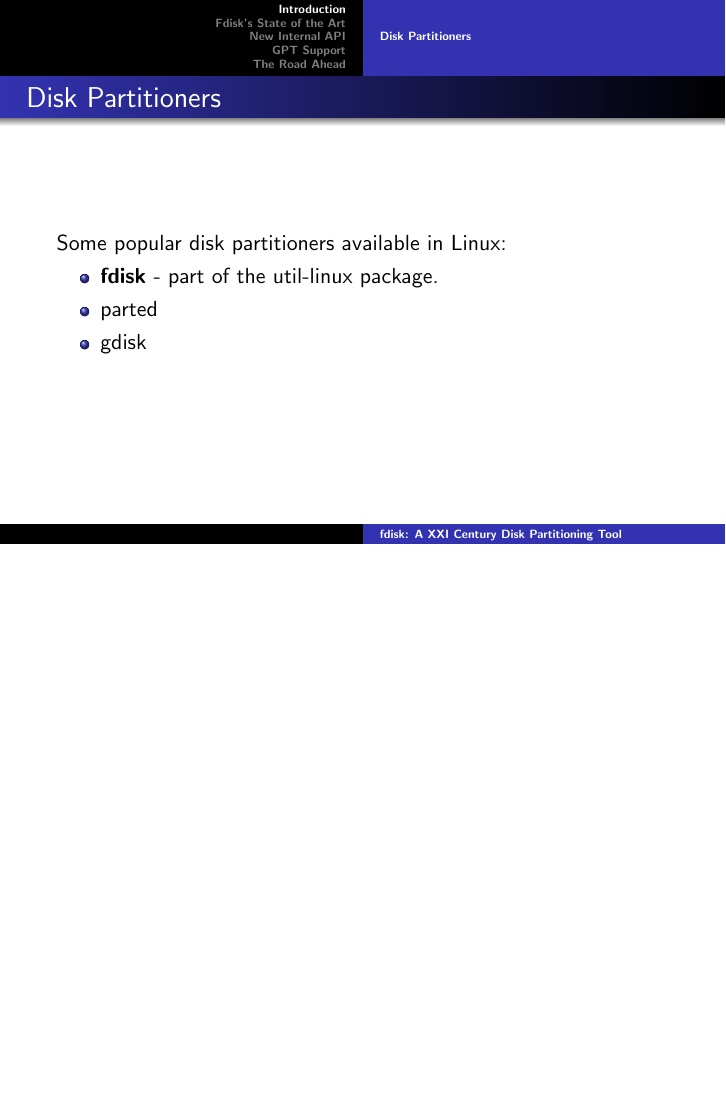
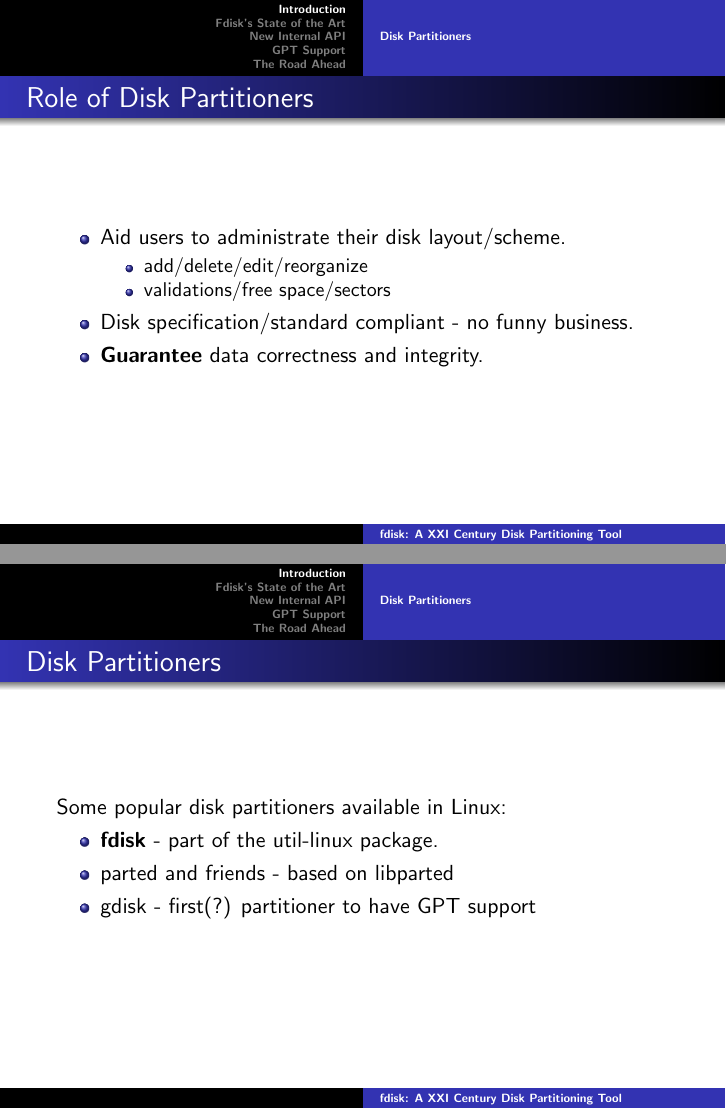
Before and after one commit to davidlohr/osc12-fdisk, LaTeX slides (fdisk-osc12.tex, which reads intro.tex): page 4 of 22 before the commit and pages 4 and 5 of 23 after it, the two joined at a grey line, the shorter picture padded with empty space. Compiled offline with pdfLaTeX.

Commit message:
work on introduction

```diff
--- a/intro.tex
+++ b/intro.tex
@@ -7,11 +7,23 @@
 \end{frame}
 
 \subsection{Disk Partitioners}
+\begin{frame}\frametitle{Role of Disk Partitioners}
+  \begin{itemize}
+  \item Aid users to administrate their disk layout/scheme.
+    \begin{itemize}
+    \item add/delete/edit/reorganize
+    \item validations/free space/sectors
+    \end{itemize}
+  \item Disk specification/standard compliant - no funny business.
+  \item \textbf{Guarantee} data correctness and integrity.
+  \end{itemize}
+\end{frame}
+
 \begin{frame}\frametitle{Disk Partitioners}
-Some popular disk partitioners available in Linux:
-\begin{itemize}
-\item \textbf{fdisk} - part of the util-linux package.
-\item parted
-\item gdisk
-\end{itemize}
+  Some popular disk partitioners available in Linux:
+  \begin{itemize}
+  \item \textbf{fdisk} - part of the util-linux package.
+  \item parted and friends - based on libparted
+  \item gdisk - first(?) partitioner to have GPT support
+  \end{itemize}
 \end{frame}
```
Also changed, not shown: 1 other file.
